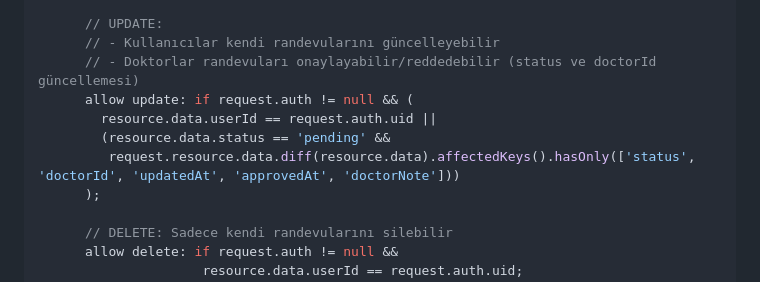
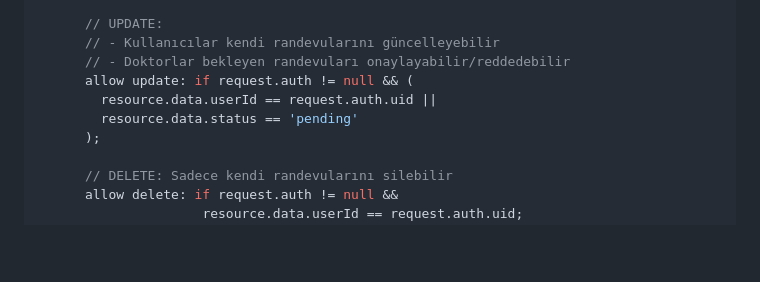
Before and after one commit to melihkzmz/MediAnalytica, a Markdown page: FIREBASE_RULES_FIX.md, the part around the change. Rendered like a GitHub page; blank space fills up the shorter version.

Commit message:
Simplify Firestore update rule for appointments - Allow doctors to update pending appointments

```diff
--- a/FIREBASE_RULES_FIX.md
+++ b/FIREBASE_RULES_FIX.md
@@ -73,11 +73,10 @@ service cloud.firestore {
 
       // UPDATE:
       // - Kullanıcılar kendi randevularını güncelleyebilir
-      // - Doktorlar randevuları onaylayabilir/reddedebilir (status ve doctorId güncellemesi)
+      // - Doktorlar bekleyen randevuları onaylayabilir/reddedebilir
       allow update: if request.auth != null && (
         resource.data.userId == request.auth.uid ||
-        (resource.data.status == 'pending' &&
-         request.resource.data.diff(resource.data).affectedKeys().hasOnly(['status', 'doctorId', 'updatedAt', 'approvedAt', 'doctorNote']))
+        resource.data.status == 'pending'
       );
 
       // DELETE: Sadece kendi randevularını silebilir
```
